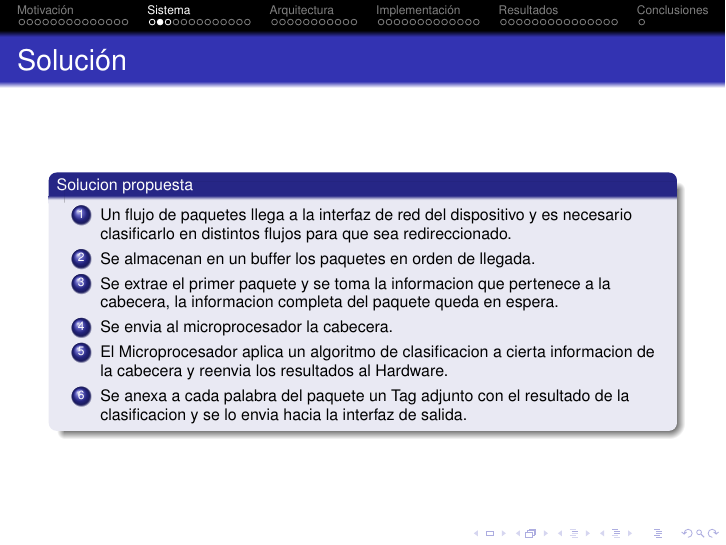
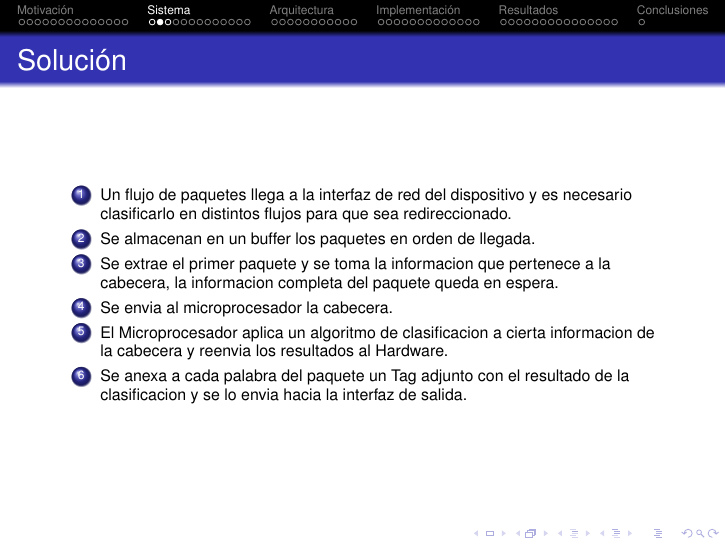
Before and after one commit to jairot/informe, LaTeX slides (pres/informe.tex): page 24 of 87 before the commit and page 30 of 93 after it. Compiled offline with pdfLaTeX.

Commit message:
agregado los cambios en la solucion propuesta

```diff
--- a/pres/informe.tex
+++ b/pres/informe.tex
@@ -291,22 +291,22 @@
 \section{Sistema}
 \subsection{Solución Propuesta}
 \begin{frame}{Solución}
-\begin{block}<+->{Solucion propuesta}
+
     \begin{enumerate}
       \scriptsize
-     	\item Un flujo de paquetes llega a la interfaz de red del dispositivo y es necesario clasificarlo en distintos flujos para que sea redireccionado.
-	\item Se almacenan en un buffer los paquetes en orden de llegada.
-	\item Se extrae el primer paquete y se toma la informacion que pertenece a la cabecera, la informacion completa del paquete queda en espera.
-	\item Se envia al microprocesador la cabecera.
-	\item El Microprocesador aplica un algoritmo de clasificacion a cierta informacion de la cabecera y reenvia los resultados al Hardware.
-	\item Se anexa a cada palabra del paquete un Tag adjunto con el resultado de la clasificacion y se lo envia hacia la interfaz de salida.
+ \pause     	\item Un flujo de paquetes llega a la interfaz de red del dispositivo y es necesario clasificarlo en distintos flujos para que sea redireccionado.
+\pause 	\item Se almacenan en un buffer los paquetes en orden de llegada.
+\pause 	\item Se extrae el primer paquete y se toma la informacion que pertenece a la cabecera, la informacion completa del paquete queda en espera.
+\pause 	\item Se envia al microprocesador la cabecera.
+\pause 	\item El Microprocesador aplica un algoritmo de clasificacion a cierta informacion de la cabecera y reenvia los resultados al Hardware.
+\pause 	\item Se anexa a cada palabra del paquete un Tag adjunto con el resultado de la clasificacion y se lo envia hacia la interfaz de salida.
     \end{enumerate}
-  \end{block}
+
 \end{frame}
 
 \begin{frame}{Arquitectura propuesta}
-\center
-\includegraphics[scale=0.25]{figures/solucion.eps}
+   \center
+   \includegraphics[scale=0.25]{figures/solucion.eps}
 \end{frame}
 
 
```
